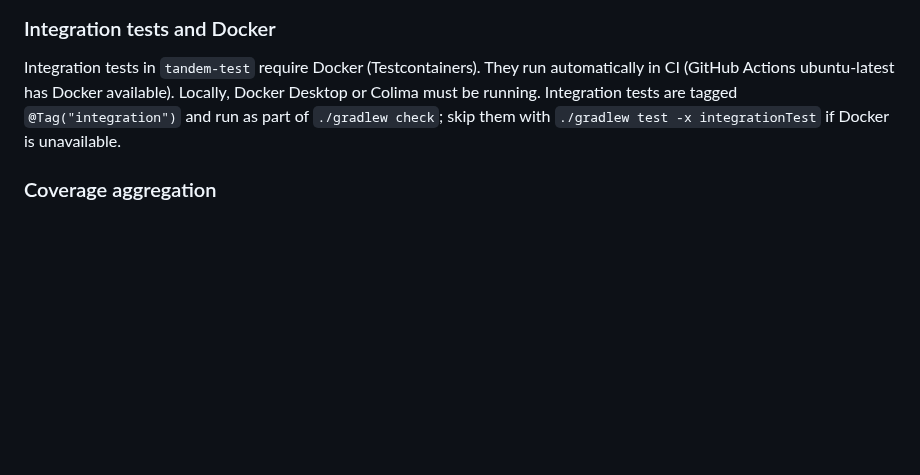
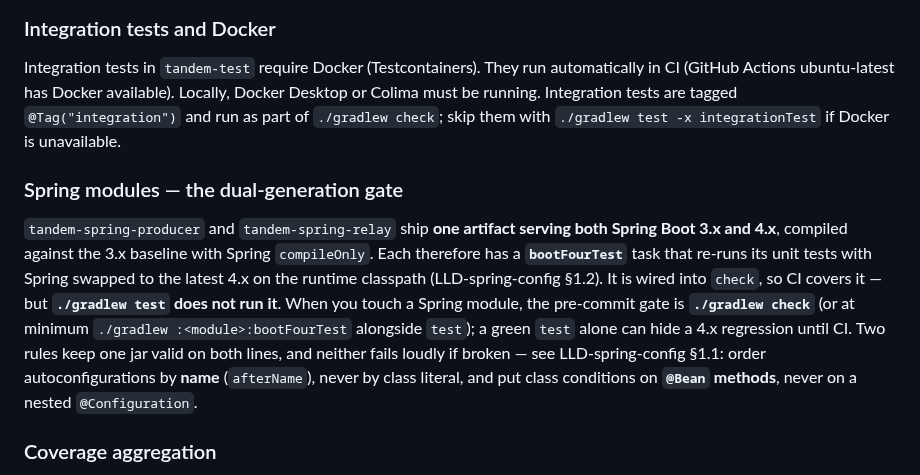
Before and after one commit to alirux/tandem, a Markdown page: AGENTS.md, the part around the change. GitHub-like rendering; blank space fills up the shorter version.

Commit message:
Make check the pre-commit gate for the Spring modules
Document that the Spring modules' dual-generation task, bootFourTest, is wired
into check but not into test, so touching them means running check (or
bootFourTest alongside test) or a Boot 4 regression surfaces only in CI. Restate
the two rules that keep one artifact valid on both lines -- order
autoconfigurations by name, and put class conditions on @Bean methods -- since
breaking either fails silently rather than loudly.

```diff
--- a/AGENTS.md
+++ b/AGENTS.md
@@ -227,6 +227,18 @@ Docker Desktop or Colima must be running. Integration tests are tagged
 `@Tag("integration")` and run as part of `./gradlew check`; skip them with
 `./gradlew test -x integrationTest` if Docker is unavailable.
 
+### Spring modules — the dual-generation gate
+
+`tandem-spring-producer` and `tandem-spring-relay` ship **one artifact serving both Spring Boot 3.x and
+4.x**, compiled against the 3.x baseline with Spring `compileOnly`. Each therefore has a **`bootFourTest`**
+task that re-runs its unit tests with Spring swapped to the latest 4.x on the runtime classpath
+(LLD-spring-config §1.2). It is wired into `check`, so CI covers it — but **`./gradlew test` does not run
+it**. When you touch a Spring module, the pre-commit gate is **`./gradlew check`** (or at minimum
+`./gradlew :<module>:bootFourTest` alongside `test`); a green `test` alone can hide a 4.x regression until
+CI. Two rules keep one jar valid on both lines, and neither fails loudly if broken — see LLD-spring-config
+§1.1: order autoconfigurations by **name** (`afterName`), never by class literal, and put class conditions
+on **`@Bean` methods**, never on a nested `@Configuration`.
+
 ### Coverage aggregation
 
 `tandem-coverage` produces the single project-wide JaCoCo report CI uploads to Codecov — the
```
